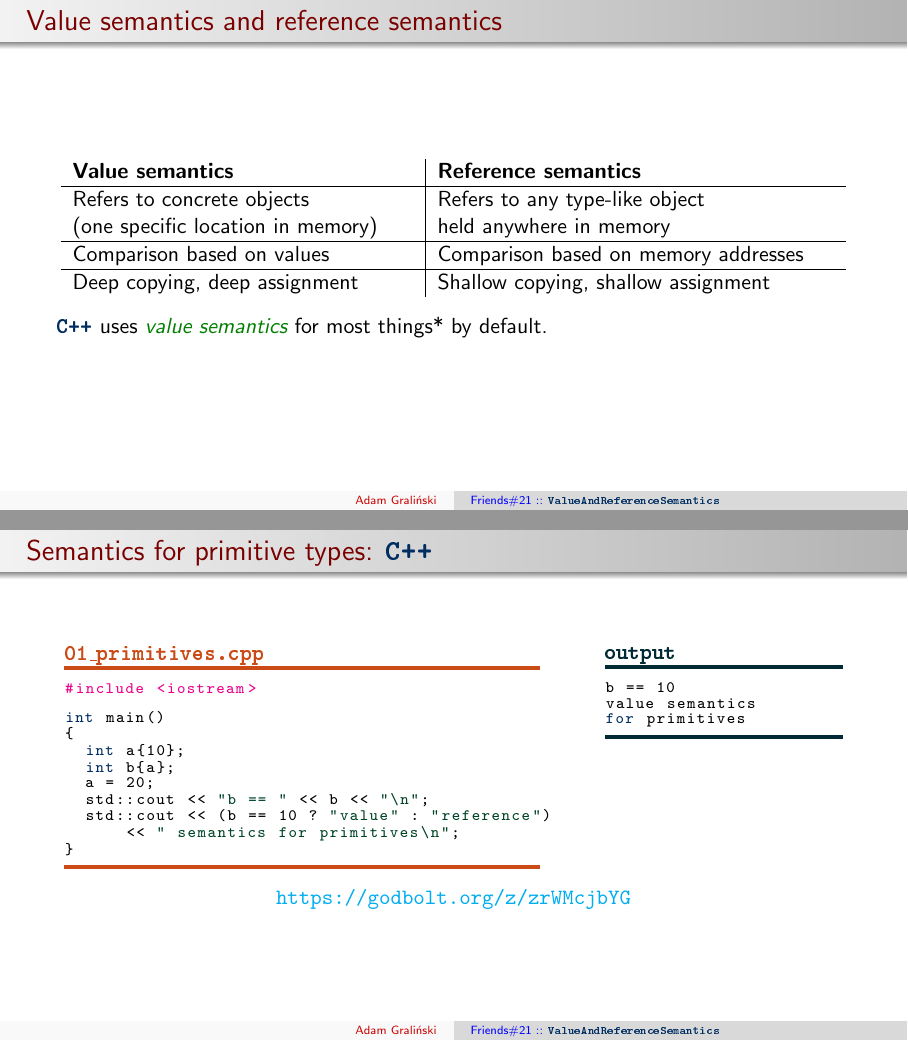
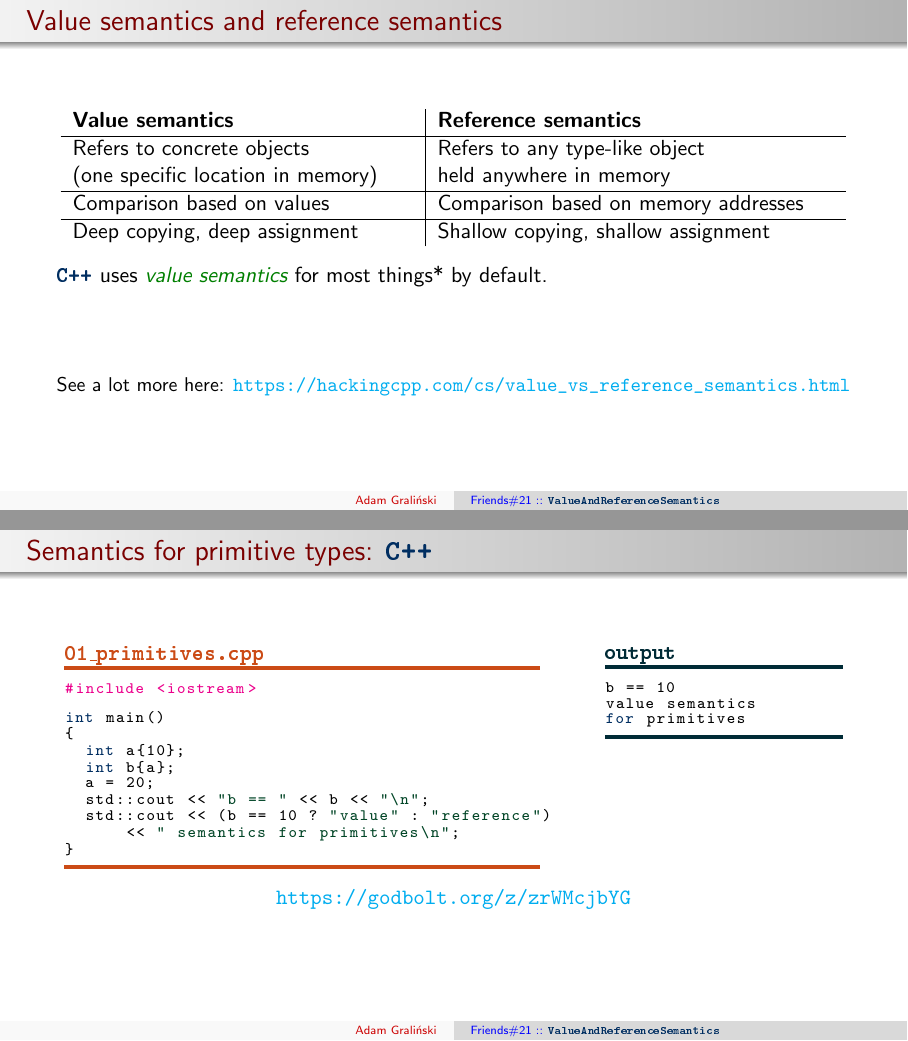
Before and after one commit to agral/Lectures, LaTeX slides (CPP_FFFE/21_ReferenceAndValueSemantics/21.tex): pages 2 and 4 of 20, joined at a grey line. Compiled offline with pdfLaTeX.

Commit message:
Friends#21: Add link to hackingcpp codebase

```diff
--- a/CPP_FFFE/21_ReferenceAndValueSemantics/21.tex
+++ b/CPP_FFFE/21_ReferenceAndValueSemantics/21.tex
@@ -88,6 +88,9 @@ in \cpp{C++} and other languages
   \end{tabular}
 \end{center}
 \cpp{C++} uses \greenemph{value semantics} for most things* by default.
+\vspace*{32pt}\begin{center}
+{\small See a lot more here: \url{https://hackingcpp.com/cs/value_vs_reference_semantics.html}}\
+\end{center}
 \end{frame}
 
 \begin{frame}[fragile]
```
Also changed, not shown: CPP_FFFE/21_ReferenceAndValueSemantics/slides.pdf.
